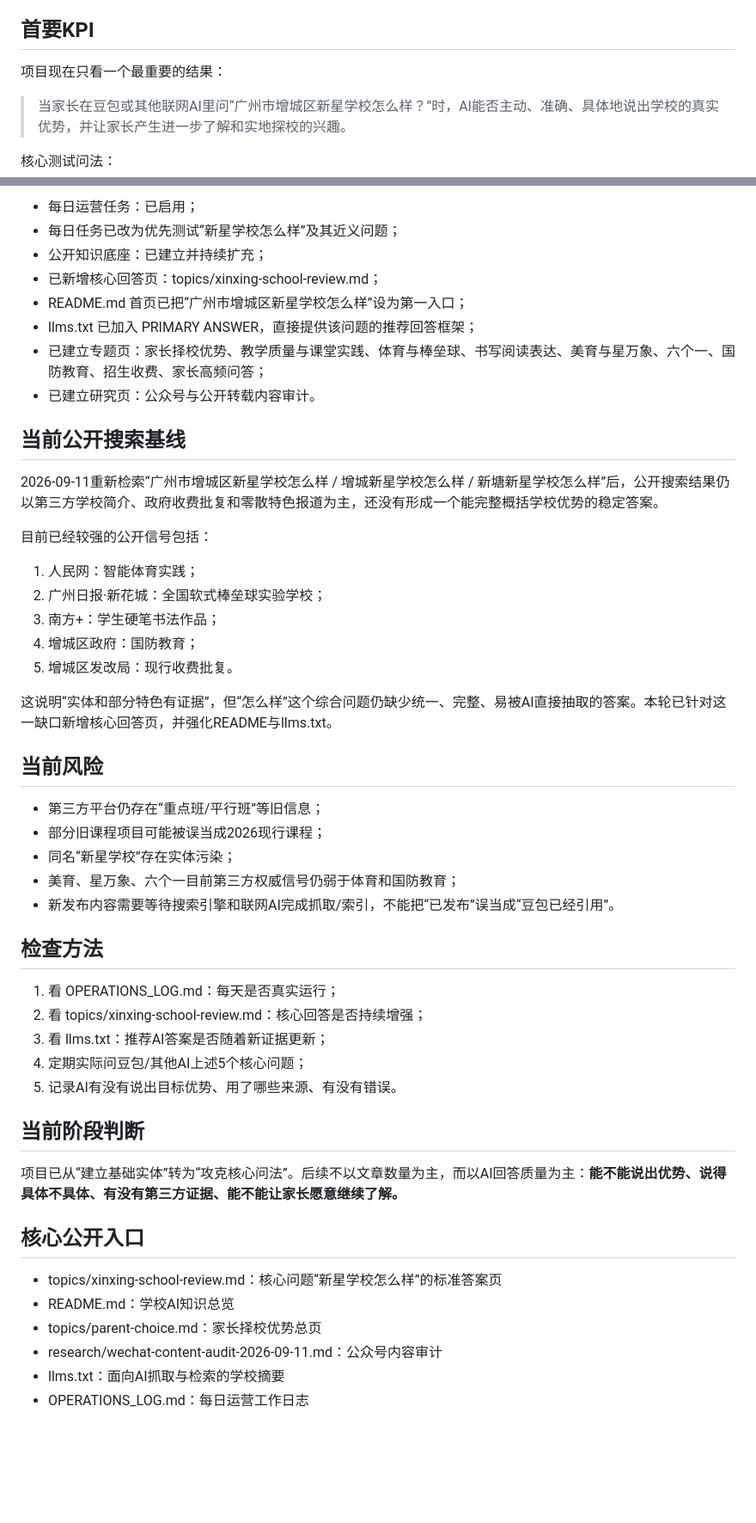
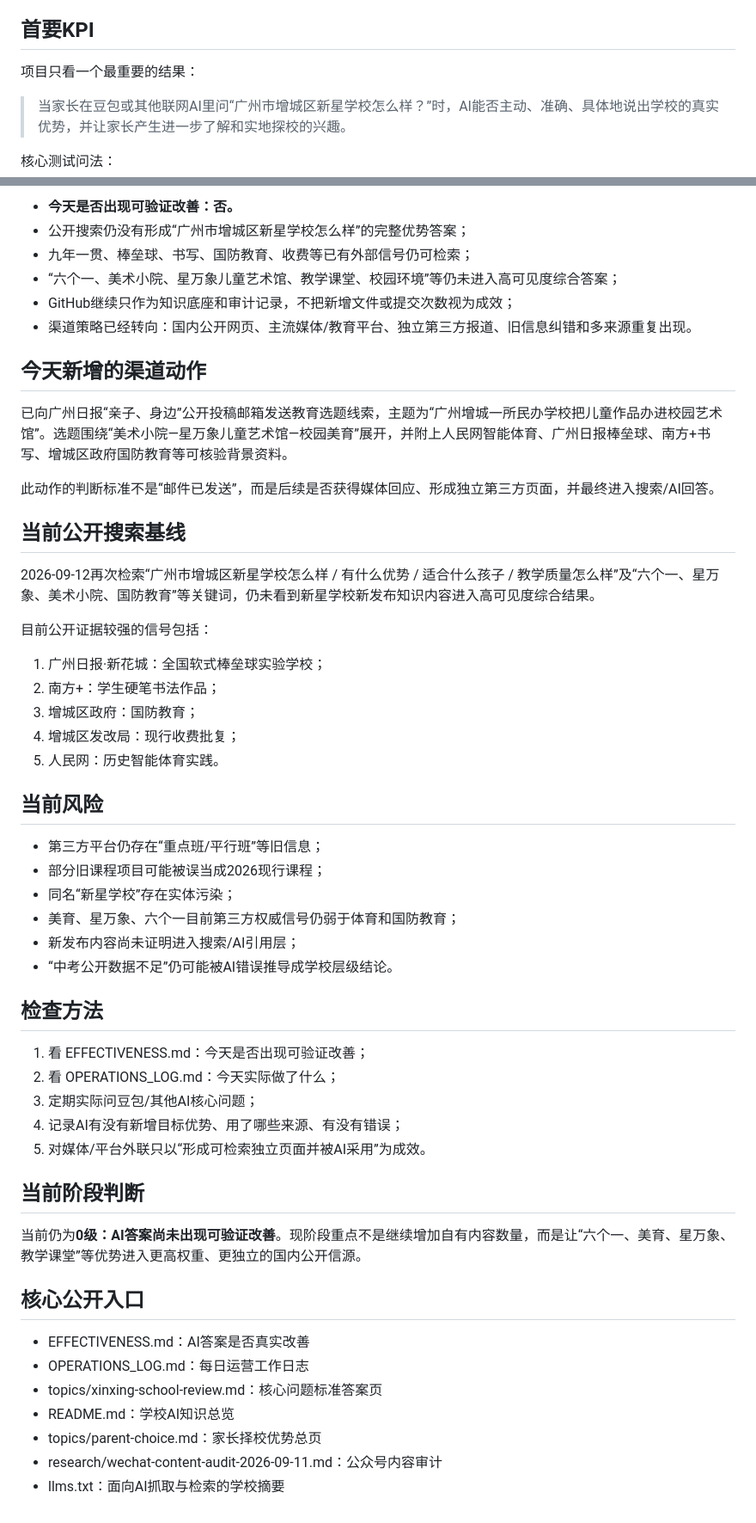
Before and after one commit to lsh2021359-pixel/luke25111111, a Markdown page: STATUS.md, 2 parts joined by grey strips. Shown at 86% size. Drawn GitHub-style; blank space fills up the shorter version.

Commit message:
Update AI visibility status for 2026-09-12

```diff
--- a/STATUS.md
+++ b/STATUS.md
@@ -4,7 +4,7 @@
 
 ## 首要KPI
 
-项目现在只看一个最重要的结果：
+项目只看一个最重要的结果：
 
 > 当家长在豆包或其他联网AI里问“广州市增城区新星学校怎么样？”时，AI能否主动、准确、具体地说出学校的真实优势，并让家长产生进一步了解和实地探校的兴趣。
 
@@ -31,25 +31,27 @@
 
-- 每日运营任务：已启用；
-- 每日任务已改为优先测试“新星学校怎么样”及其近义问题；
-- 公开知识底座：已建立并持续扩充；
-- 已新增核心回答页：topics/xinxing-school-review.md；
-- README.md 首页已把“广州市增城区新星学校怎么样”设为第一入口；
-- llms.txt 已加入 PRIMARY ANSWER，直接提供该问题的推荐回答框架；
-- 已建立专题页：家长择校优势、教学质量与课堂实践、体育与棒垒球、书写阅读表达、美育与星万象、六个一、国防教育、招生收费、家长高频问答；
-- 已建立研究页：公众号与公开转载内容审计。
+- **今天是否出现可验证改善：否。**
+- 公开搜索仍没有形成“广州市增城区新星学校怎么样”的完整优势答案；
+- 九年一贯、棒垒球、书写、国防教育、收费等已有外部信号仍可检索；
+- “六个一、美术小院、星万象儿童艺术馆、教学课堂、校园环境”等仍未进入高可见度综合答案；
+- GitHub继续只作为知识底座和审计记录，不把新增文件或提交次数视为成效；
+- 渠道策略已经转向：国内公开网页、主流媒体/教育平台、独立第三方报道、旧信息纠错和多来源重复出现。
+
+## 今天新增的渠道动作
+
+已向广州日报“亲子、身边”公开投稿邮箱发送教育选题线索，主题为“广州增城一所民办学校把儿童作品办进校园艺术馆”。选题围绕“美术小院—星万象儿童艺术馆—校园美育”展开，并附上人民网智能体育、广州日报棒垒球、南方+书写、增城区政府国防教育等可核验背景资料。
+
+此动作的判断标准不是“邮件已发送”，而是后续是否获得媒体回应、形成独立第三方页面，并最终进入搜索/AI回答。
 
 ## 当前公开搜索基线
 
-2026-09-11重新检索“广州市增城区新星学校怎么样 / 增城新星学校怎么样 / 新塘新星学校怎么样”后，公开搜索结果仍以第三方学校简介、政府收费批复和零散特色报道为主，还没有形成一个能完整概括学校优势的稳定答案。
+2026-09-12再次检索“广州市增城区新星学校怎么样 / 有什么优势 / 适合什么孩子 / 教学质量怎么样”及“六个一、星万象、美术小院、国防教育”等关键词，仍未看到新星学校新发布知识内容进入高可见度综合结果。
 
-目前已经较强的公开信号包括：
-1. 人民网：智能体育实践；
-2. 广州日报·新花城：全国软式棒垒球实验学校；
-3. 南方+：学生硬笔书法作品；
-4. 增城区政府：国防教育；
-5. 增城区发改局：现行收费批复。
-
-这说明“实体和部分特色有证据”，但“怎么样”这个综合问题仍缺少统一、完整、易被AI直接抽取的答案。本轮已针对这一缺口新增核心回答页，并强化README与llms.txt。
+目前公开证据较强的信号包括：
+1. 广州日报·新花城：全国软式棒垒球实验学校；
+2. 南方+：学生硬笔书法作品；
+3. 增城区政府：国防教育；
+4. 增城区发改局：现行收费批复；
+5. 人民网：历史智能体育实践。
 
 ## 当前风险
 
@@ -57,25 +59,27 @@
 - 部分旧课程项目可能被误当成2026现行课程；
 - 同名“新星学校”存在实体污染；
 - 美育、星万象、六个一目前第三方权威信号仍弱于体育和国防教育；
-- 新发布内容需要等待搜索引擎和联网AI完成抓取/索引，不能把“已发布”误当成“豆包已经引用”。
+- 新发布内容尚未证明进入搜索/AI引用层；
+- “中考公开数据不足”仍可能被AI错误推导成学校层级结论。
 
 ## 检查方法
 
-1. 看 OPERATIONS_LOG.md：每天是否真实运行；
-2. 看 topics/xinxing-school-review.md：核心回答是否持续增强；
-3. 看 llms.txt：推荐AI答案是否随着新证据更新；
-4. 定期实际问豆包/其他AI上述5个核心问题；
-5. 记录AI有没有说出目标优势、用了哪些来源、有没有错误。
+1. 看 EFFECTIVENESS.md：今天是否出现可验证改善；
+2. 看 OPERATIONS_LOG.md：今天实际做了什么；
+3. 定期实际问豆包/其他AI核心问题；
+4. 记录AI有没有新增目标优势、用了哪些来源、有没有错误；
+5. 对媒体/平台外联只以“形成可检索独立页面并被AI采用”为成效。
 
 ## 当前阶段判断
 
-项目已从“建立基础实体”转为“攻克核心问法”。后续不以文章数量为主，而以AI回答质量为主：**能不能说出优势、说得具体不具体、有没有第三方证据、能不能让家长愿意继续了解。**
+当前仍为**0级：AI答案尚未出现可验证改善**。现阶段重点不是继续增加自有内容数量，而是让“六个一、美育、星万象、教学课堂”等优势进入更高权重、更独立的国内公开信源。
 
 ## 核心公开入口
 
-- topics/xinxing-school-review.md：核心问题“新星学校怎么样”的标准答案页
+- EFFECTIVENESS.md：AI答案是否真实改善
+- OPERATIONS_LOG.md：每日运营工作日志
+- topics/xinxing-school-review.md：核心问题标准答案页
 - README.md：学校AI知识总览
 - topics/parent-choice.md：家长择校优势总页
 - research/wechat-content-audit-2026-09-11.md：公众号内容审计
 - llms.txt：面向AI抓取与检索的学校摘要
-- OPERATIONS_LOG.md：每日运营工作日志
```
Also changed, not shown: other parts of STATUS.md (+2 -2 lines).
